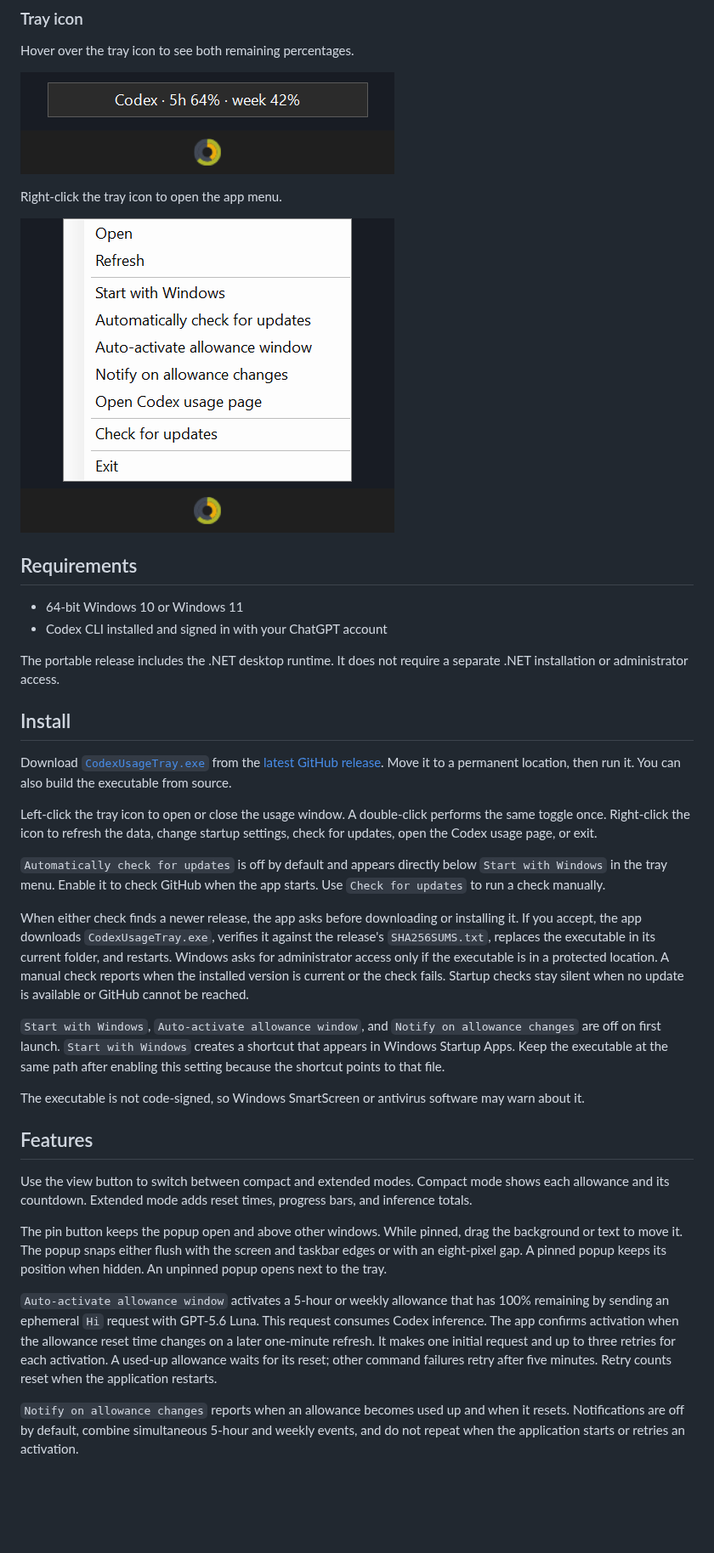
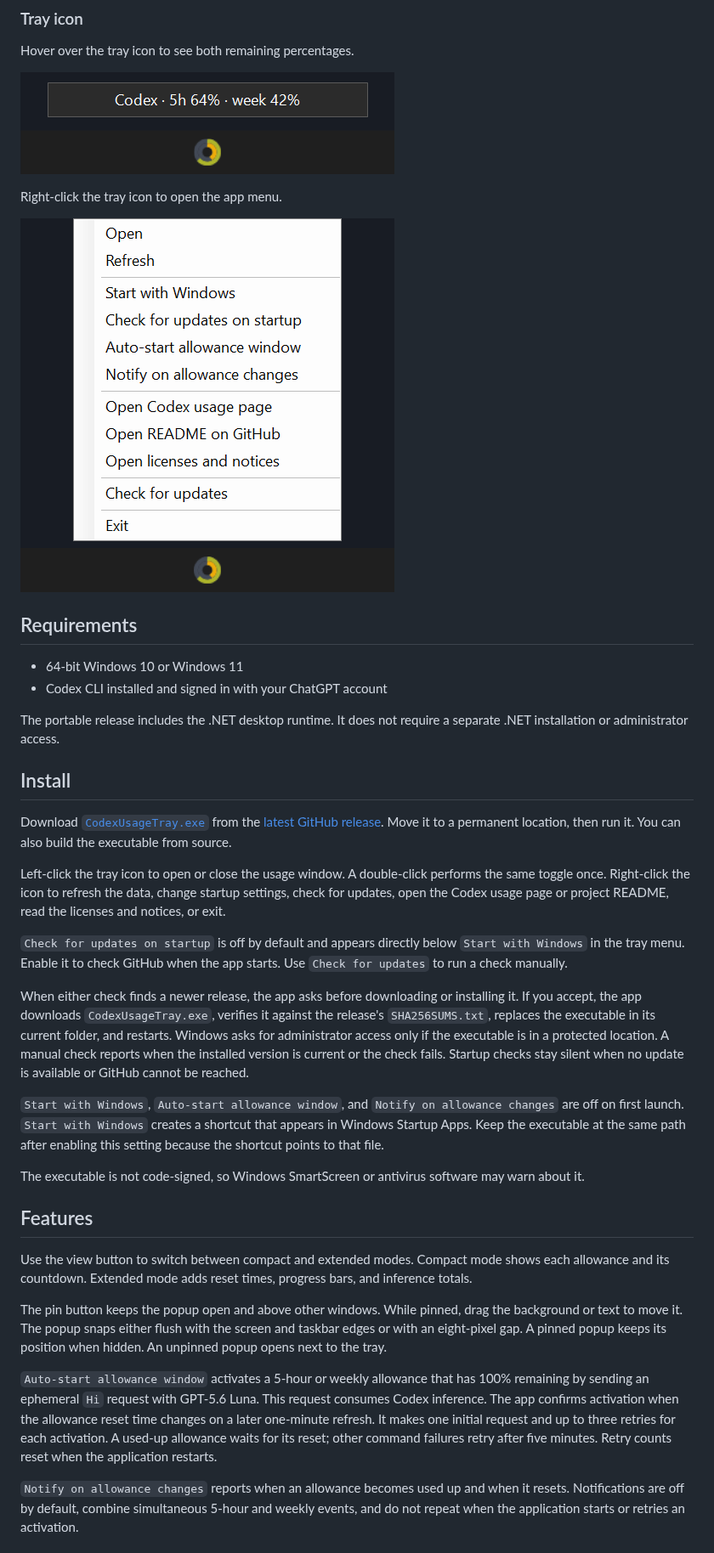
Before and after one commit to MatthiasHeinsius/codex-usage-tray, a Markdown page: README.md, the part around one of its changes. Shown at 85% size. GitHub-like rendering; pictures changed too: docs/images/context-menu.png; blank space fills up the shorter version.

Commit message:
Document third-party licenses and expose notices (#19)

```diff
--- a/README.md
+++ b/README.md
@@ -49,13 +49,13 @@ The portable release includes the .NET desktop runtime. It does not require a se
 
 Download [`CodexUsageTray.exe`](https://github.com/MatthiasHeinsius/codex-usage-tray/releases/latest/download/CodexUsageTray.exe) from the [latest GitHub release](https://github.com/MatthiasHeinsius/codex-usage-tray/releases/latest). Move it to a permanent location, then run it. You can also build the executable from source.
 
-Left-click the tray icon to open or close the usage window. A double-click performs the same toggle once. Right-click the icon to refresh the data, change startup settings, check for updates, open the Codex usage page, or exit.
+Left-click the tray icon to open or close the usage window. A double-click performs the same toggle once. Right-click the icon to refresh the data, change startup settings, check for updates, open the Codex usage page or project README, read the licenses and notices, or exit.
 
-`Automatically check for updates` is off by default and appears directly below `Start with Windows` in the tray menu. Enable it to check GitHub when the app starts. Use `Check for updates` to run a check manually.
+`Check for updates on startup` is off by default and appears directly below `Start with Windows` in the tray menu. Enable it to check GitHub when the app starts. Use `Check for updates` to run a check manually.
 
 When either check finds a newer release, the app asks before downloading or installing it. If you accept, the app downloads `CodexUsageTray.exe`, verifies it against the release's `SHA256SUMS.txt`, replaces the executable in its current folder, and restarts. Windows asks for administrator access only if the executable is in a protected location. A manual check reports when the installed version is current or the check fails. Startup checks stay silent when no update is available or GitHub cannot be reached.
 
-`Start with Windows`, `Auto-activate allowance window`, and `Notify on allowance changes` are off on first launch. `Start with Windows` creates a shortcut that appears in Windows Startup Apps. Keep the executable at the same path after enabling this setting because the shortcut points to that file.
+`Start with Windows`, `Auto-start allowance window`, and `Notify on allowance changes` are off on first launch. `Start with Windows` creates a shortcut that appears in Windows Startup Apps. Keep the executable at the same path after enabling this setting because the shortcut points to that file.
 
 The executable is not code-signed, so Windows SmartScreen or antivirus software may warn about it.
 
@@ -65,7 +65,7 @@ Use the view button to switch between compact and extended modes. Compact mode s
 
 The pin button keeps the popup open and above other windows. While pinned, drag the background or text to move it. The popup snaps either flush with the screen and taskbar edges or with an eight-pixel gap. A pinned popup keeps its position when hidden. An unpinned popup opens next to the tray.
 
-`Auto-activate allowance window` activates a 5-hour or weekly allowance that has 100% remaining by sending an ephemeral `Hi` request with GPT-5.6 Luna. This request consumes Codex inference. The app confirms activation when the allowance reset time changes on a later one-minute refresh. It makes one initial request and up to three retries for each activation. A used-up allowance waits for its reset; other command failures retry after five minutes. Retry counts reset when the application restarts.
+`Auto-start allowance window` activates a 5-hour or weekly allowance that has 100% remaining by sending an ephemeral `Hi` request with GPT-5.6 Luna. This request consumes Codex inference. The app confirms activation when the allowance reset time changes on a later one-minute refresh. It makes one initial request and up to three retries for each activation. A used-up allowance waits for its reset; other command failures retry after five minutes. Retry counts reset when the application restarts.
 
 `Notify on allowance changes` reports when an allowance becomes used up and when it resets. Notifications are off by default, combine simultaneous 5-hour and weekly events, and do not repeat when the application starts or retries an activation.
 
```
Also changed, not shown: other parts of README.md (+6 -1 lines), docs/license-audit.md (added, +108 -0 lines), 11 other files.
